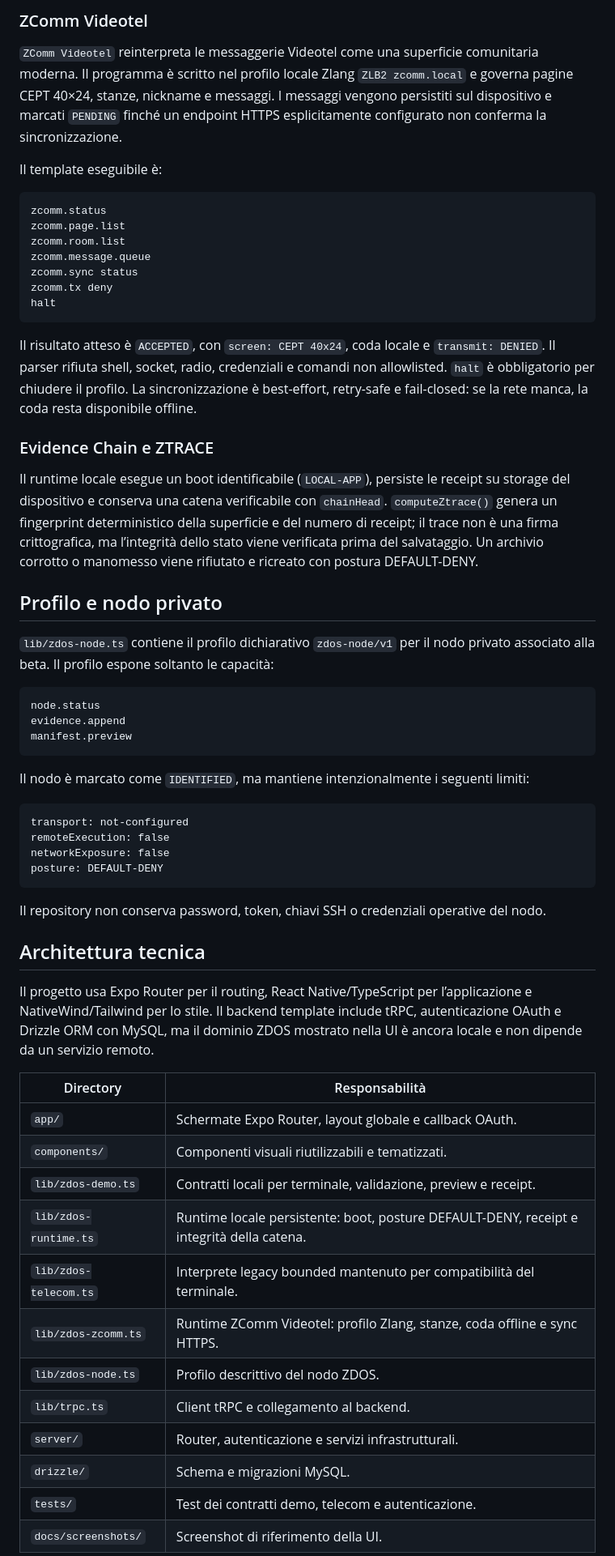
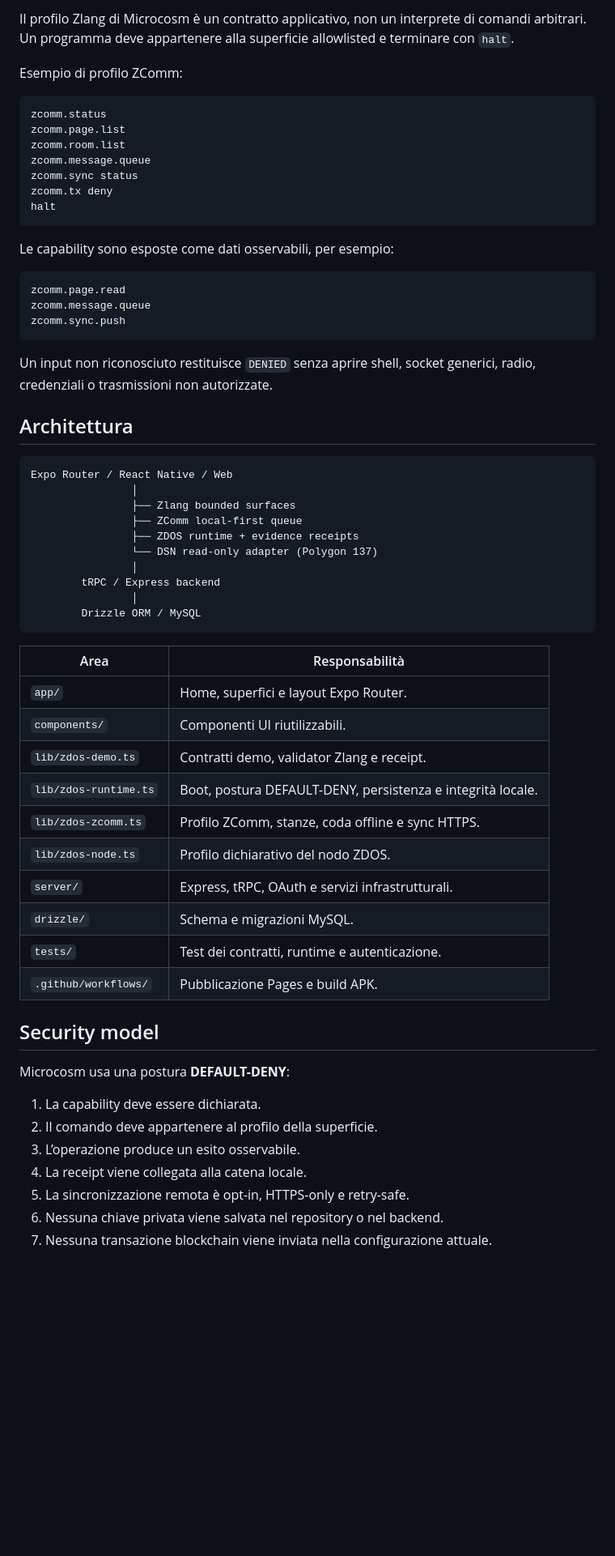
Before and after one commit to high-cde/zdos-microcosm-beta, a Markdown page: README.md, the part around one of its changes. Shown at 81% size. Drawn GitHub-style; blank space fills up the shorter version.

````diff
--- a/README.md
+++ b/README.md
@@ -73,9 +79,7 @@ La preview locale restituisce lo stato `VERIFIED` e il dettaglio `IR READY · ma
 
-### ZComm Videotel
+Il profilo Zlang di Microcosm è un contratto applicativo, non un interprete di comandi arbitrari. Un programma deve appartenere alla superficie allowlisted e terminare con `halt`.
 
-`ZComm Videotel` reinterpreta le messaggerie Videotel come una superficie comunitaria moderna. Il programma è scritto nel profilo locale Zlang `ZLB2 zcomm.local` e governa pagine CEPT 40×24, stanze, nickname e messaggi. I messaggi vengono persistiti sul dispositivo e marcati `PENDING` finché un endpoint HTTPS esplicitamente configurato non conferma la sincronizzazione.
-
-Il template eseguibile è:
+Esempio di profilo ZComm:
 
 ```zlang
 zcomm.status
@@ -87,49 +91,53 @@ zcomm.tx deny
 halt
 ```
 
-Il risultato atteso è `ACCEPTED`, con `screen: CEPT 40x24`, coda locale e `transmit: DENIED`. Il parser rifiuta shell, socket, radio, credenziali e comandi non allowlisted. `halt` è obbligatorio per chiudere il profilo. La sincronizzazione è best-effort, retry-safe e fail-closed: se la rete manca, la coda resta disponibile offline.
-
-### Evidence Chain e ZTRACE
-
-Il runtime locale esegue un boot identificabile (`LOCAL-APP`), persiste le receipt su storage del dispositivo e conserva una catena verificabile con `chainHead`. `computeZtrace()` genera un fingerprint deterministico della superficie e del numero di receipt; il trace non è una firma crittografica, ma l’integrità dello stato viene verificata prima del salvataggio. Un archivio corrotto o manomesso viene rifiutato e ricreato con postura DEFAULT-DENY.
-
-## Profilo e nodo privato
-
-`lib/zdos-node.ts` contiene il profilo dichiarativo `zdos-node/v1` per il nodo privato associato alla beta. Il profilo espone soltanto le capacità:
+Le capability sono esposte come dati osservabili, per esempio:
 
 ```text
-node.status
-evidence.append
-manifest.preview
+zcomm.page.read
+zcomm.message.queue
+zcomm.sync.push
 ```
 
-Il nodo è marcato come `IDENTIFIED`, ma mantiene intenzionalmente i seguenti limiti:
+Un input non riconosciuto restituisce `DENIED` senza aprire shell, socket generici, radio, credenziali o trasmissioni non autorizzate.
+
+## Architettura
 
 ```text
-transport: not-configured
-remoteExecution: false
-networkExposure: false
-posture: DEFAULT-DENY
+Expo Router / React Native / Web
+                │
+                ├── Zlang bounded surfaces
+                ├── ZComm local-first queue
+                ├── ZDOS runtime + evidence receipts
+                └── DSN read-only adapter (Polygon 137)
+                │
+        tRPC / Express backend
+                │
+        Drizzle ORM / MySQL
 ```
 
-Il repository non conserva password, token, chiavi SSH o credenziali operative del nodo.
+| Area | Responsabilità |
+|---|---|
+| `app/` | Home, superfici e layout Expo Router. |
+| `components/` | Componenti UI riutilizzabili. |
+| `lib/zdos-demo.ts` | Contratti demo, validator Zlang e receipt. |
+| `lib/zdos-runtime.ts` | Boot, postura DEFAULT-DENY, persistenza e integrità locale. |
+| `lib/zdos-zcomm.ts` | Profilo ZComm, stanze, coda offline e sync HTTPS. |
+| `lib/zdos-node.ts` | Profilo dichiarativo del nodo ZDOS. |
+| `server/` | Express, tRPC, OAuth e servizi infrastrutturali. |
+| `drizzle/` | Schema e migrazioni MySQL. |
+| `tests/` | Test dei contratti, runtime e autenticazione. |
+| `.github/workflows/` | Pubblicazione Pages e build APK. |
 
-## Architettura tecnica
+## Security model
 
-Il progetto usa Expo Router per il routing, React Native/TypeScript per l’applicazione e NativeWind/Tailwind per lo stile. Il backend template include tRPC, autenticazione OAuth e Drizzle ORM con MySQL, ma il dominio ZDOS mostrato nella UI è ancora locale e non dipende da un servizio remoto.
+Microcosm usa una postura **DEFAULT-DENY**:
 
-| Directory | Responsabilità |
-|---|---|
-| `app/` | Schermate Expo Router, layout globale e callback OAuth. |
-| `components/` | Componenti visuali riutilizzabili e tematizzati. |
-| `lib/zdos-demo.ts` | Contratti locali per terminale, validazione, preview e receipt. |
-| `lib/zdos-runtime.ts` | Runtime locale persistente: boot, posture DEFAULT-DENY, receipt e integrità della catena. |
-| `lib/zdos-telecom.ts` | Interprete legacy bounded mantenuto per compatibilità del terminale. |
-| `lib/zdos-zcomm.ts` | Runtime ZComm Videotel: profilo Zlang, stanze, coda offline e sync HTTPS. |
-| `lib/zdos-node.ts` | Profilo descrittivo del nodo ZDOS. |
-| `lib/trpc.ts` | Client tRPC e collegamento al backend. |
-| `server/` | Router, autenticazione e servizi infrastrutturali. |
-| `drizzle/` | Schema e migrazioni MySQL. |
-| `tests/` | Test dei contratti demo, telecom e autenticazione. |
-| `docs/screenshots/` | Screenshot di riferimento della UI. |
+1. La capability deve essere dichiarata.
+2. Il comando deve appartenere al profilo della superficie.
+3. L’operazione produce un esito osservabile.
+4. La receipt viene collegata alla catena locale.
+5. La sincronizzazione remota è opt-in, HTTPS-only e retry-safe.
+6. Nessuna chiave privata viene salvata nel repository o nel backend.
+7. Nessuna transazione blockchain viene inviata nella configurazione attuale.
 
````
Also changed, not shown: other parts of README.md (+119 -96 lines), docs/ENTERPRISE-TECHNICAL-OVERVIEW.md (added, +151 -0 lines).
